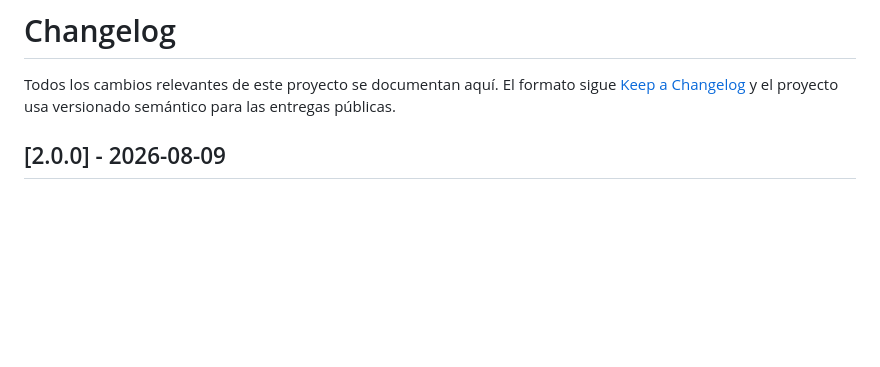
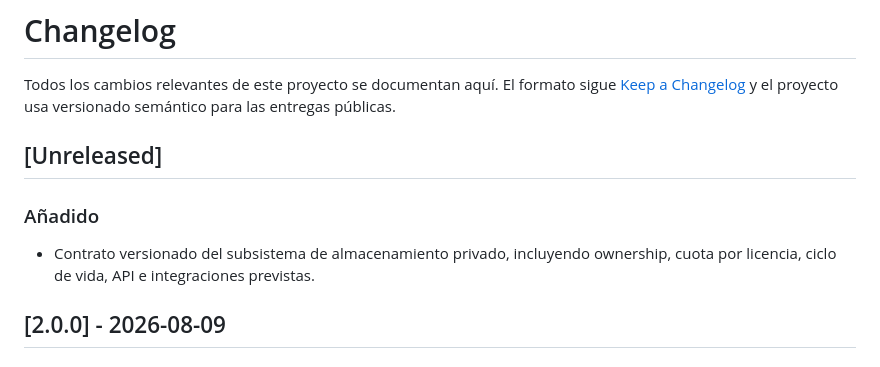
Before and after one commit to Ontos-2021/Calculadora-acustica, a Markdown page: CHANGELOG.md, the part around the change. Rendered like a GitHub page; blank space fills up the shorter version.

Commit message:
Define el contrato de almacenamiento por licencia

```diff
--- a/CHANGELOG.md
+++ b/CHANGELOG.md
@@ -3,6 +3,13 @@
 Todos los cambios relevantes de este proyecto se documentan aquí. El formato
 sigue [Keep a Changelog](https://keepachangelog.com/es-ES/1.1.0/) y el proyecto
 usa versionado semántico para las entregas públicas.
+
+## [Unreleased]
+
+### Añadido
+
+- Contrato versionado del subsistema de almacenamiento privado, incluyendo
+  ownership, cuota por licencia, ciclo de vida, API e integraciones previstas.
 
 ## [2.0.0] - 2026-08-09
 
```
Also changed, not shown: ROADMAP.md (+1 -0 lines), docs/STORAGE.md (added, +67 -0 lines).
